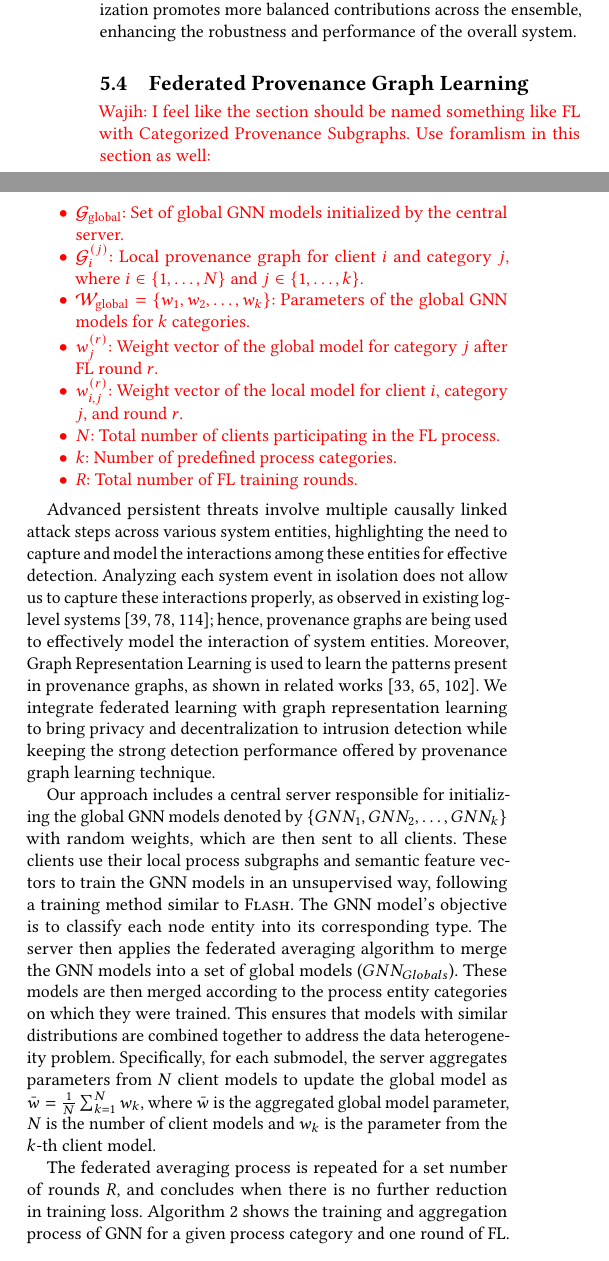
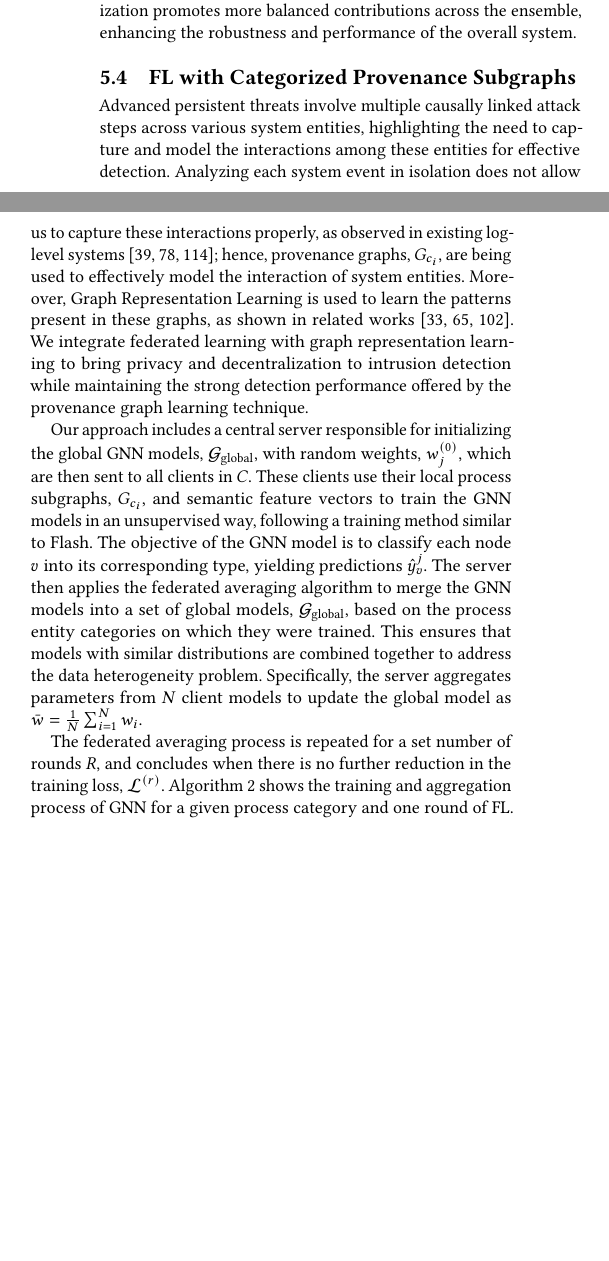
Before and after one commit to DART-Laboratory/gestalt, a LaTeX paper (paper/main.tex, which reads paper/design.tex): two parts of the columns of page 7 of 18, joined at a grey line, cut so that both start at the same text, the shorter picture padded with empty space. Compiled offline with pdfLaTeX.

Commit message:
fixed comment

```diff
--- a/paper/design.tex
+++ b/paper/design.tex
@@ -200,30 +200,28 @@ The clients use the processes within each bin to generate provenance subgraphs \
 
 This approach ensures a balanced segmentation of data across clients, maintaining consistency in the training datasets for each \( \mathcal{G}_{\text{global}} \) model before federated averaging. By dividing the overall task into sub-tasks (sub-models) and assigning them to different subsets of processes, the influence of clients with large datasets is distributed across multiple models. This prevents any single client from disproportionately affecting the outcome of the federated learning system. Each sub-model specializes in a different aspect of the data, capturing unique patterns and distributions. This specialization promotes more balanced contributions across the ensemble, enhancing the robustness and performance of the overall system.
 
-\subsection{\fpgl}
+\subsection{FL with Categorized Provenance Subgraphs}
 \label{sys:fpgl}
 
 
-\wajih{I feel like the section should be named something like FL with Categorized Provenance Subgraphs. Use foramlism in this section as well:
-\begin{itemize}
-  \item \( \mathcal{G}_{\text{global}} \): Set of global GNN models initialized by the central server.
-  \item \( \mathcal{G}_i^{(j)} \): Local provenance graph for client \( i \) and category \( j \), where \( i \in \{1, \dots, N\} \) and \( j \in \{1, \dots, k\} \).
-  \item \( \mathcal{W}_{\text{global}} = \{w_1, w_2, \dots, w_k\} \): Parameters of the global GNN models for \( k \) categories.
-  \item \( w_j^{(r)} \): Weight vector of the global model for category \( j \) after FL round \( r \).
-  \item \( w_{i,j}^{(r)} \): Weight vector of the local model for client \( i \), category \( j \), and round \( r \).
-  \item \( N \): Total number of clients participating in the FL process.
-  \item \( k \): Number of predefined process categories.
-  \item \( R \): Total number of FL training rounds.
-\end{itemize}
-}
+% \wajih{I feel like the section should be named something like FL with Categorized Provenance Subgraphs. Use foramlism in this section as well:
+% \begin{itemize}
+%   \item \( \mathcal{G}_{\text{global}} \): Set of global GNN models initialized by the central server.
+%   \item \( \mathcal{G}_i^{(j)} \): Local provenance graph for client \( i \) and category \( j \), where \( i \in \{1, \dots, N\} \) and \( j \in \{1, \dots, k\} \).
+%   \item \( \mathcal{W}_{\text{global}} = \{w_1, w_2, \dots, w_k\} \): Parameters of the global GNN models for \( k \) categories.
+%   \item \( w_j^{(r)} \): Weight vector of the global model for category \( j \) after FL round \( r \).
+%   \item \( w_{i,j}^{(r)} \): Weight vector of the local model for client \( i \), category \( j \), and round \( r \).
+%   \item \( N \): Total number of clients participating in the FL process.
+%   \item \( k \): Number of predefined process categories.
+%   \item \( R \): Total number of FL training rounds.
+% \end{itemize}
+% }
 
+Advanced persistent threats involve multiple causally linked attack steps across various system entities, highlighting the need to capture and model the interactions among these entities for effective detection. Analyzing each system event in isolation does not allow us to capture these interactions properly, as observed in existing log-level systems~\cite{deeplog2017,liu2019log2vec,xia2019loggan}; hence, provenance graphs, \( G_{c_i} \), are being used to effectively model the interaction of system entities. Moreover, Graph Representation Learning is used to learn the patterns present in these graphs, as shown in related works~\cite{flash2024,cheng2023kairos,jia2023magic}. We integrate federated learning with graph representation learning to bring privacy and decentralization to intrusion detection while maintaining the strong detection performance offered by the provenance graph learning technique.
 
-Advanced persistent threats involve multiple causally linked attack steps across various system entities, highlighting the need to capture and model the interactions among these entities for effective detection. Analyzing each system event in isolation does not allow us to capture these interactions properly, as observed in existing log-level systems~\cite{deeplog2017,liu2019log2vec,xia2019loggan}; hence, provenance graphs are being used to effectively model the interaction of system entities. Moreover, Graph Representation Learning is used to learn the patterns present in provenance graphs, as shown in related works~\cite{flash2024,cheng2023kairos,jia2023magic}. We integrate federated learning with graph representation learning to bring privacy and decentralization to intrusion detection while keeping the strong detection performance offered by provenance graph learning technique.
+Our approach includes a central server responsible for initializing the global GNN models, \(\mathcal{G}_{\text{global}}\), with random weights, \( w_j^{(0)} \), which are then sent to all clients in \( C \). These clients use their local process subgraphs, \( G_{c_i} \), and semantic feature vectors to train the GNN models in an unsupervised way, following a training method similar to Flash. The objective of the GNN model is to classify each node \( v \) into its corresponding type, yielding predictions \(\hat{y}_v^j\). The server then applies the federated averaging algorithm to merge the GNN models into a set of global models, \(\mathcal{G}_{\text{global}}\), based on the process entity categories on which they were trained. This ensures that models with similar distributions are combined together to address the data heterogeneity problem. Specifically, the server aggregates parameters from \( N \) client models to update the global model as \(\bar{w} = \frac{1}{N} \sum_{i=1}^{N} w_i\).
 
-Our approach includes a central server responsible for initializing the global \gnnshort models denoted by \(\{GNN_1, GNN_2, \ldots, GNN_k\}\) with random weights, which are then sent to all clients. These clients use their local process subgraphs and semantic feature vectors to train the \gnnshort models in an unsupervised way, following a training method similar to \flash. The \gnnshort model's objective is to classify each node entity into its corresponding type. The server then applies the federated averaging algorithm to merge the \gnnshort models into a set of global models (\(GNN_{Globals}\)). These models are then merged according to the process entity categories on which they were trained. This ensures that models with similar distributions are combined together to address the data heterogeneity problem. Specifically, for each submodel, the server aggregates parameters from \(N\) client models to update the global model as $\bar{w} = \frac{1}{N} \sum_{k=1}^{N}w_k$, where \(\bar{w}\) is the aggregated global model parameter, \(N\) is the number of client models and \(w_k\) is the parameter from the \(k\)-th client model.
-
-The federated averaging process is repeated for a set number of rounds \(R\), and concludes when there is no further reduction in training loss. Algorithm~\ref{alg:federated_learning} shows the training and aggregation process of \gnnshort for a given process category and one round of FL.
-
+The federated averaging process is repeated for a set number of rounds \( R \), and concludes when there is no further reduction in the training loss, \(\mathcal{L}^{(r)}\). Algorithm~\ref{alg:federated_learning} shows the training and aggregation process of GNN for a given process category and one round of FL.
 
 % \begin{algorithm}[!t]
 %   \scriptsize
```
